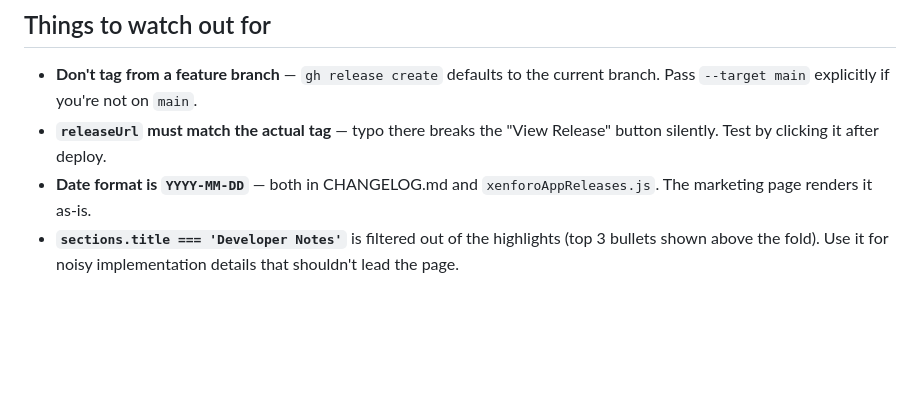
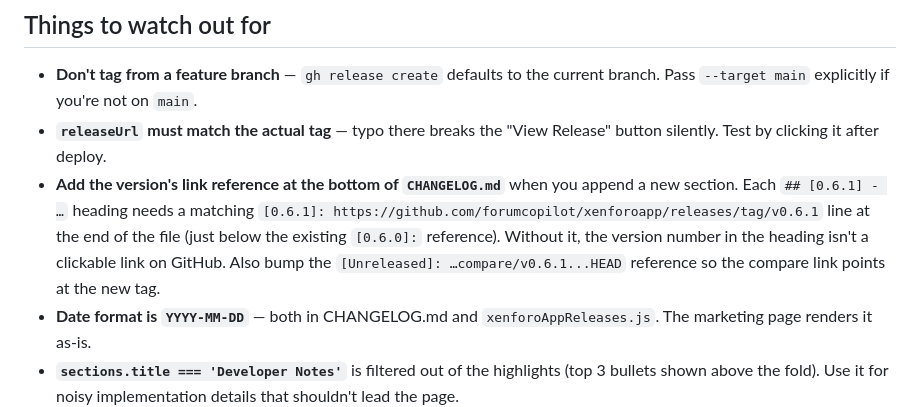
Before and after one commit to forumcopilot/xenforoapp, a Markdown page: RELEASING.md, the part around the change. Drawn GitHub-style; blank space fills up the shorter version.

Commit message:
docs: note CHANGELOG link-reference housekeeping in RELEASING.md
Cutting v0.6.1 surfaced a small step the doc didn't call out: each new
## [version] heading needs a matching [version]: <release-url> link
reference at the bottom of CHANGELOG.md, and the [Unreleased] compare
URL needs to be re-pointed at the new tag. Add a watch-out bullet so
future releases catch it.

Co-Authored-By: Claude Opus 4.7 (1M context) <noreply@anthropic.com>

```diff
--- a/RELEASING.md
+++ b/RELEASING.md
@@ -120,6 +120,7 @@ Example: a commit `fix(ui): remove phantom back arrow from top-level tab app bar
 
 - **Don't tag from a feature branch** — `gh release create` defaults to the current branch. Pass `--target main` explicitly if you're not on `main`.
 - **`releaseUrl` must match the actual tag** — typo there breaks the "View Release" button silently. Test by clicking it after deploy.
+- **Add the version's link reference at the bottom of `CHANGELOG.md`** when you append a new section. Each `## [0.6.1] - …` heading needs a matching `[0.6.1]: https://github.com/forumcopilot/xenforoapp/releases/tag/v0.6.1` line at the end of the file (just below the existing `[0.6.0]:` reference). Without it, the version number in the heading isn't a clickable link on GitHub. Also bump the `[Unreleased]: …compare/v0.6.1...HEAD` reference so the compare link points at the new tag.
 - **Date format is `YYYY-MM-DD`** — both in CHANGELOG.md and `xenforoAppReleases.js`. The marketing page renders it as-is.
 - **`sections.title === 'Developer Notes'`** is filtered out of the highlights (top 3 bullets shown above the fold). Use it for noisy implementation details that shouldn't lead the page.
 - **Don't auto-publish APKs/IPAs** — this is a build-from-source project on purpose. Only the source tag and release notes go up.
```
